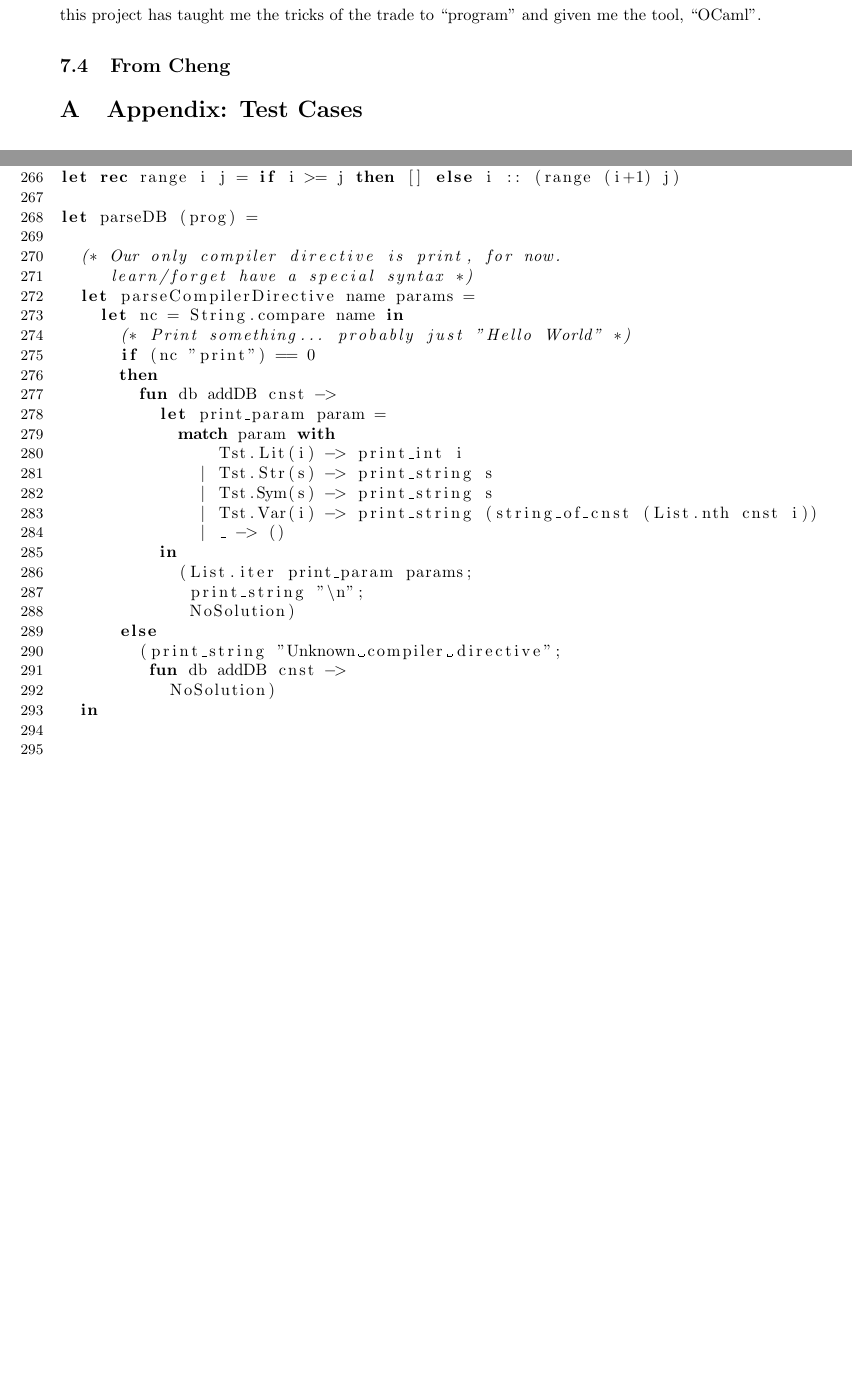
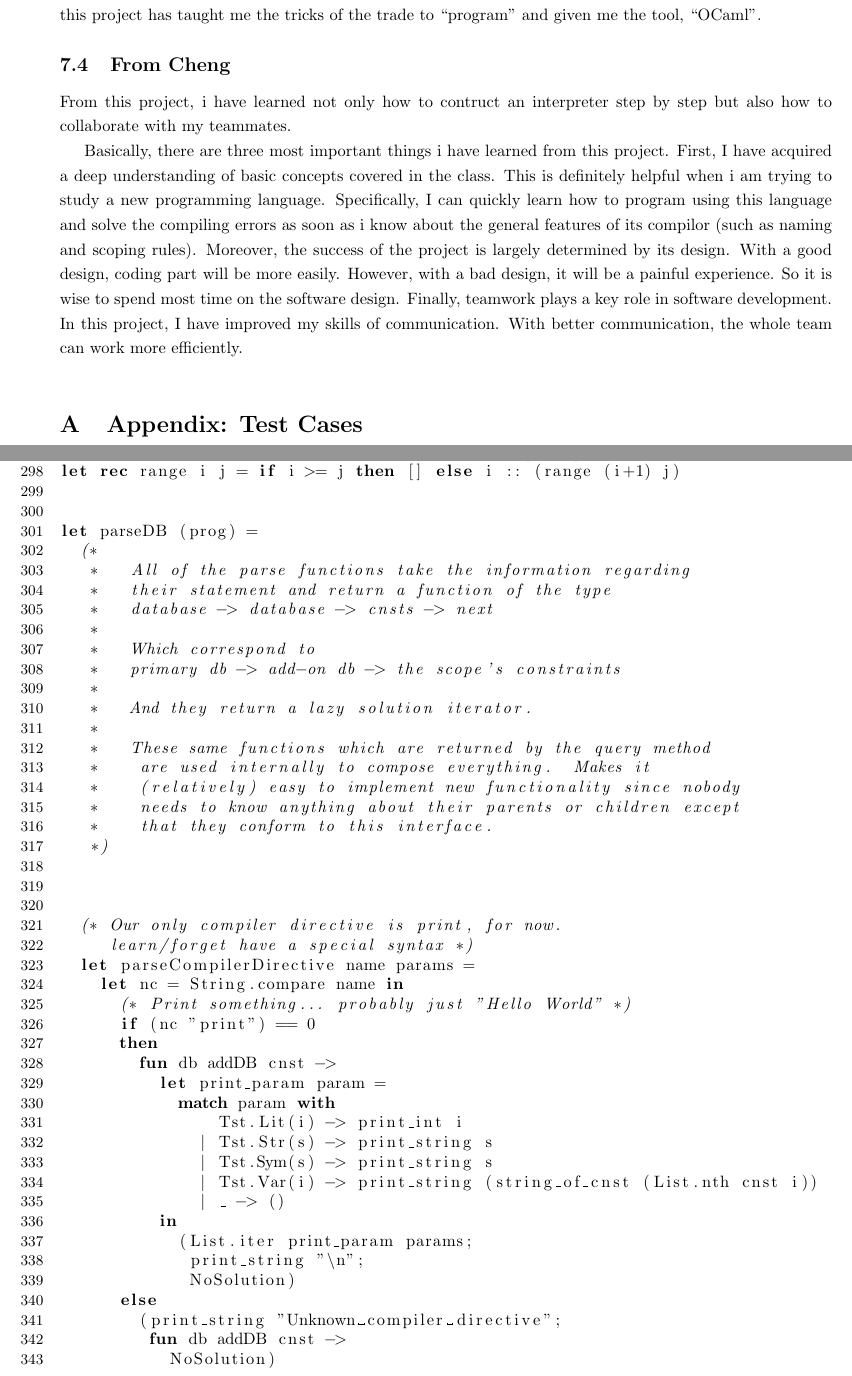
Before and after one commit to teqdruid/c-mu-log, a LaTeX document (doc/finalReport.tex): two parts of pages 19 and 77 of 83 before the commit and two parts of pages 21 and 80 of 87 after it, joined at a grey line, cut so that both start at the same text, the shorter picture padded with empty space. The pictures show the PDF file doc/finalReport.pdf that the author committed with the source.

Commit message:
Documentation and report stuff

```diff
--- a/doc/finalReport.tex
+++ b/doc/finalReport.tex
@@ -935,6 +959,25 @@ origin. To conclude, this project has taught me the tricks of the
 trade to ``program'' and given me the tool, ``OCaml''.
 
 \subsection{From Cheng}
+From this project, i have learned not only how to contruct an
+interpreter step by step but also how to collaborate with my
+teammates.
+
+Basically, there are three most important things i have learned from
+this project. First, I have acquired a deep understanding of basic
+concepts covered in the class. This is definitely helpful when i am
+trying to study a new programming language. Specifically, I can
+quickly learn how to program using this language and solve the
+compiling errors as soon as i know about the general features of its
+compilor (such as naming and scoping rules). Moreover, the success of
+the project is largely determined by its design. With a good design,
+coding part will be more easily. However, with a bad design, it will
+be a painful experience. So it is wise to spend most time on the
+software design. Finally, teamwork plays a key role in software
+development. In this project, I have improved my skills of
+communication. With better communication, the whole team can work more
+efficiently.
+
 
 \singlespace
 
```
Also changed, not shown: doc/finalReport.pdf, doc/finalReport.tex (26 more changed lines), 5 other files.
